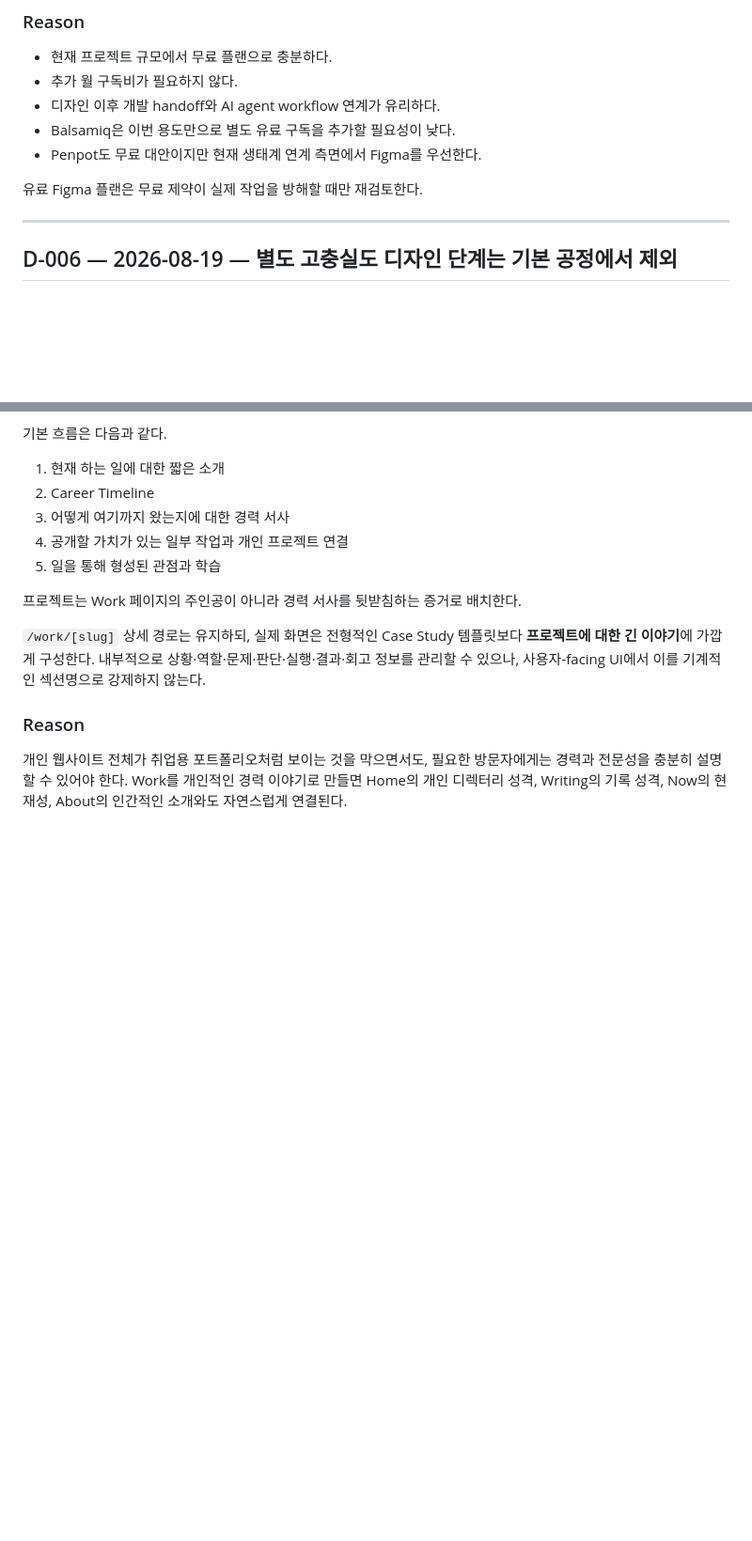
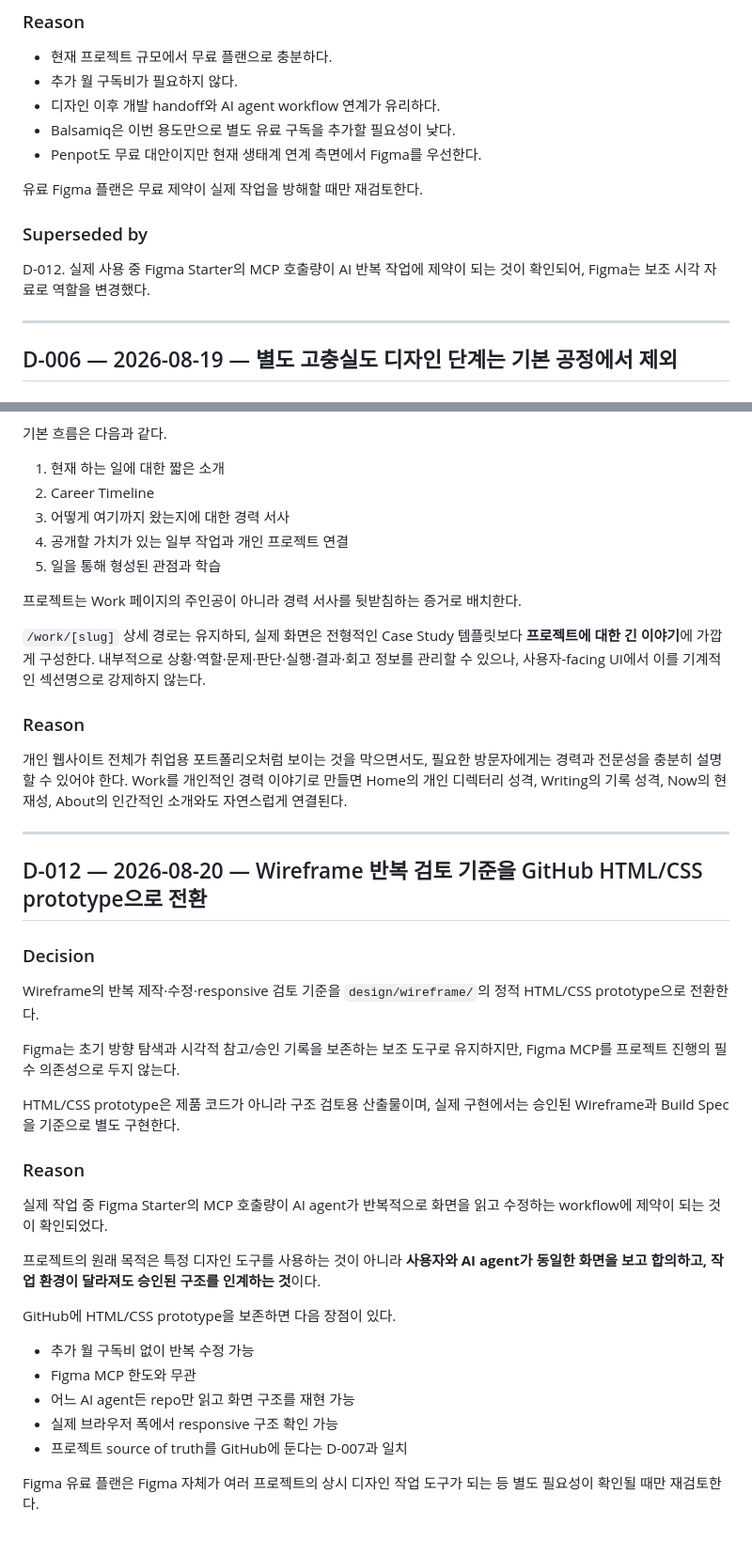
Before and after one commit to lbk0523/personalpage, a Markdown page: docs/DECISIONS.md, 2 parts joined by grey strips. Shown at 94% size. GitHub-like rendering; blank space fills up the shorter version.

Commit message:
Record HTML wireframe as canonical review workflow

```diff
--- a/docs/DECISIONS.md
+++ b/docs/DECISIONS.md
@@ -78,6 +78,10 @@ Wireframe 정본 도구는 **Figma Starter 무료 플랜 ($0)**으로 사용한
 - Penpot도 무료 대안이지만 현재 생태계 연계 측면에서 Figma를 우선한다.
 
 유료 Figma 플랜은 무료 제약이 실제 작업을 방해할 때만 재검토한다.
+
+### Superseded by
+
+D-012. 실제 사용 중 Figma Starter의 MCP 호출량이 AI 반복 작업에 제약이 되는 것이 확인되어, Figma는 보조 시각 자료로 역할을 변경했다.
 
 ---
 
@@ -185,3 +189,31 @@ Work의 기본 성격을 프로젝트 카드와 성과 중심의 포트폴리오
 ### Reason
 
 개인 웹사이트 전체가 취업용 포트폴리오처럼 보이는 것을 막으면서도, 필요한 방문자에게는 경력과 전문성을 충분히 설명할 수 있어야 한다. Work를 개인적인 경력 이야기로 만들면 Home의 개인 디렉터리 성격, Writing의 기록 성격, Now의 현재성, About의 인간적인 소개와도 자연스럽게 연결된다.
+
+---
+
+## D-012 — 2026-08-20 — Wireframe 반복 검토 기준을 GitHub HTML/CSS prototype으로 전환
+
+### Decision
+
+Wireframe의 반복 제작·수정·responsive 검토 기준을 `design/wireframe/`의 정적 HTML/CSS prototype으로 전환한다.
+
+Figma는 초기 방향 탐색과 시각적 참고/승인 기록을 보존하는 보조 도구로 유지하지만, Figma MCP를 프로젝트 진행의 필수 의존성으로 두지 않는다.
+
+HTML/CSS prototype은 제품 코드가 아니라 구조 검토용 산출물이며, 실제 구현에서는 승인된 Wireframe과 Build Spec을 기준으로 별도 구현한다.
+
+### Reason
+
+실제 작업 중 Figma Starter의 MCP 호출량이 AI agent가 반복적으로 화면을 읽고 수정하는 workflow에 제약이 되는 것이 확인되었다.
+
+프로젝트의 원래 목적은 특정 디자인 도구를 사용하는 것이 아니라 **사용자와 AI agent가 동일한 화면을 보고 합의하고, 작업 환경이 달라져도 승인된 구조를 인계하는 것**이다.
+
+GitHub에 HTML/CSS prototype을 보존하면 다음 장점이 있다.
+
+- 추가 월 구독비 없이 반복 수정 가능
+- Figma MCP 한도와 무관
+- 어느 AI agent든 repo만 읽고 화면 구조를 재현 가능
+- 실제 브라우저 폭에서 responsive 구조 확인 가능
+- 프로젝트 source of truth를 GitHub에 둔다는 D-007과 일치
+
+Figma 유료 플랜은 Figma 자체가 여러 프로젝트의 상시 디자인 작업 도구가 되는 등 별도 필요성이 확인될 때만 재검토한다.
```
